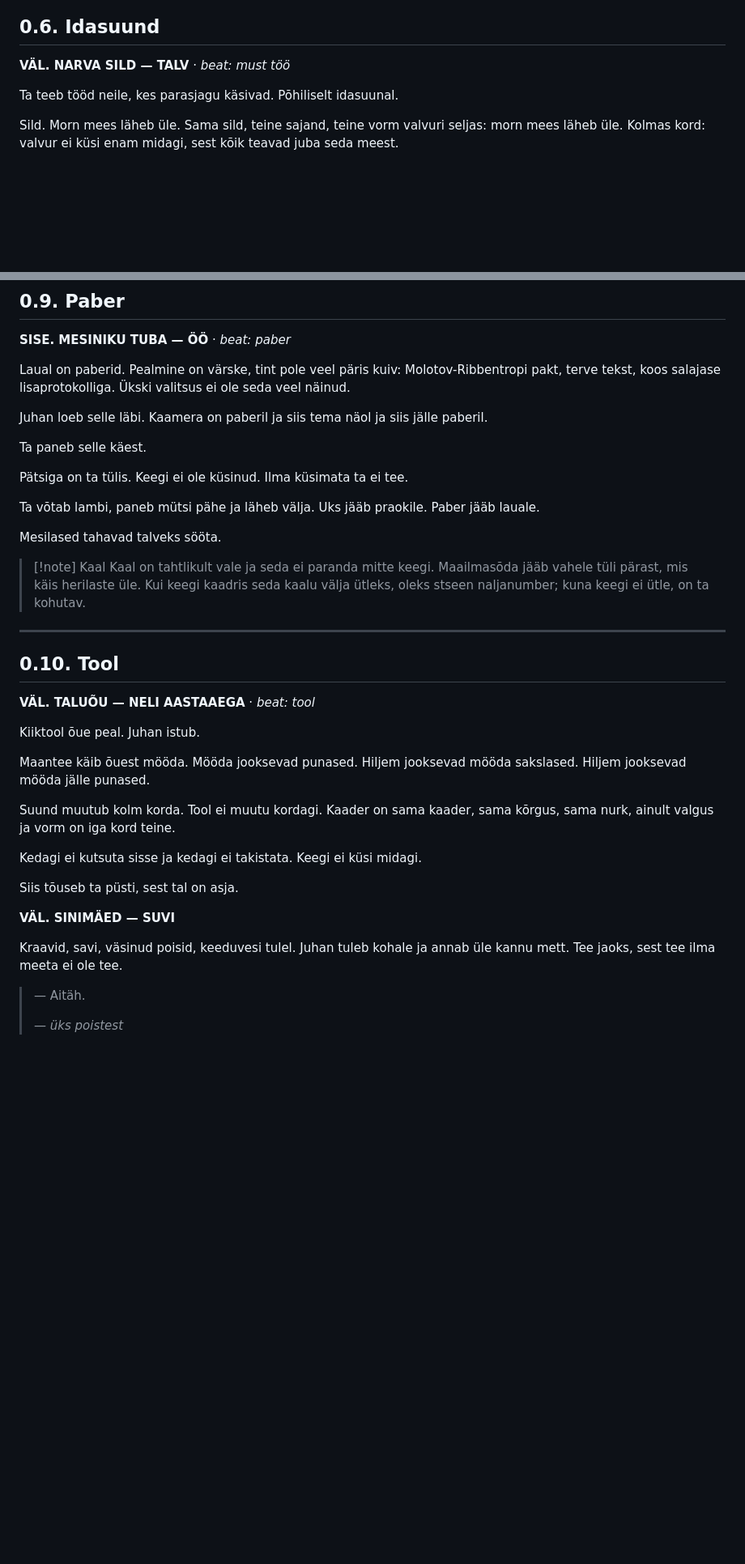
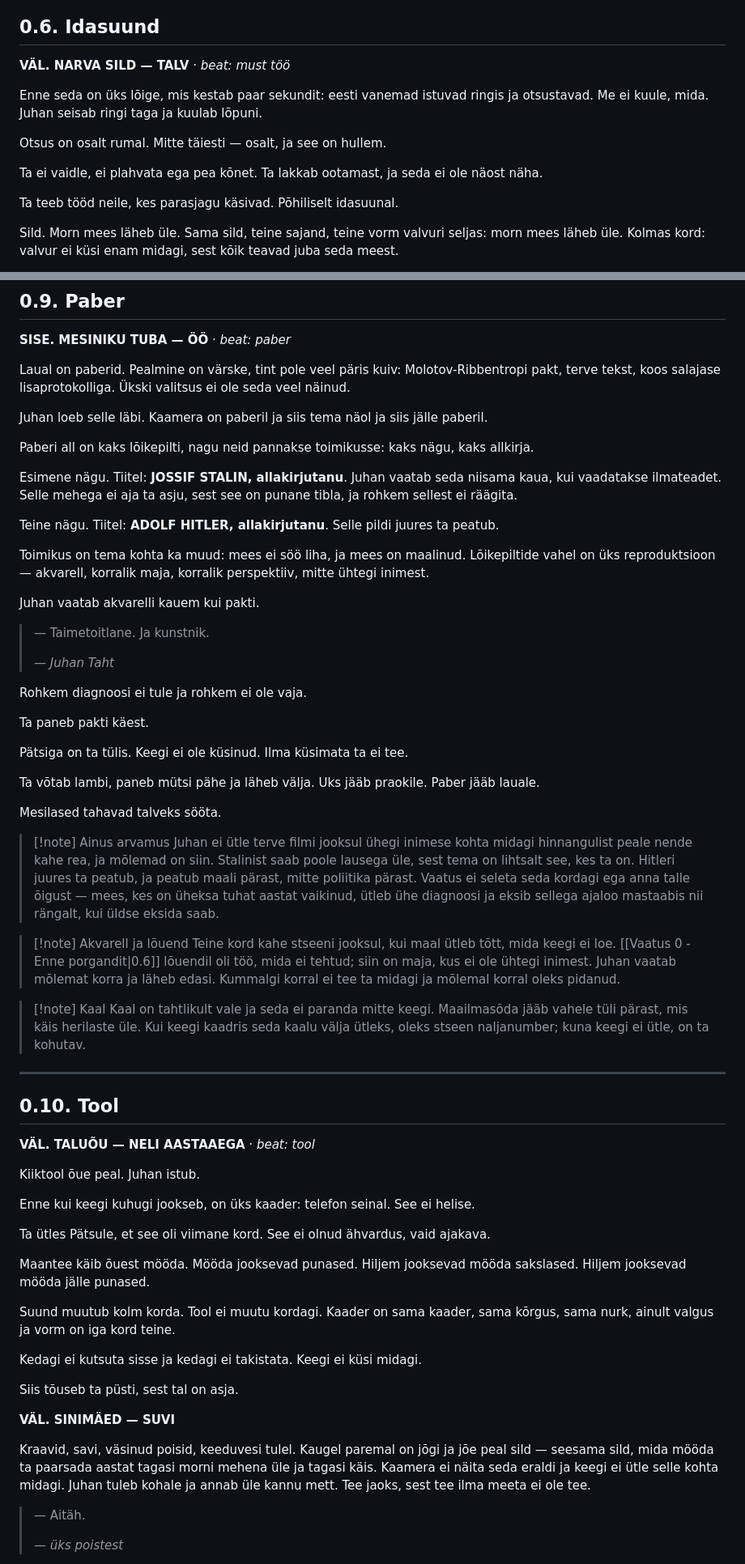
Before and after one commit to anttilinno/raamat, a Markdown page: Vaatus 0 - Enne porgandit.md, 2 parts joined by grey strips. Shown at 81% size. Drawn GitHub-style; blank space fills up the shorter version.

Commit message:
Vaatus 0: Stalin, Hitler ja neli rakendamata ideed
0.9 Paber now has the two faces the scene was built around. Stalin gets a
caption and about as much attention as a weather report — punane tibla, and
nothing further. At Hitler he stops, and he stops at the watercolour rather
than the politics: a decent house, decent perspective, not a single person in
it. His only line is the diagnosis, "Taimetoitlane. Ja kunstnik." The man who
has been quiet for nine thousand years passes one verdict and gets it as
wrong as it is possible to get anything.

Four beats from ideed.md that never reached the act:
- the elders decide something partly stupid, which is worse than fully, and he
  simply stops waiting (0.6 opening);
- retirement: he puts the pitchfork back against the shed wall, buys two hives
  and carries them home himself, and a neighbour puts a hand on one — once
  (0.6 close);
- the telephone that does not ring in 1940, paying off "let this be the last
  time" as a timetable rather than a threat (0.10 opening);
- the Narva bridge visible from Sinimäed, repeated and never explained (0.10).

The weapons sommelier material was already fully in scene 9. Marks the ideas
file as applied so only new thoughts collect there.

Co-Authored-By: Claude Opus 5 (1M context) <noreply@anthropic.com>
Claude-Session: https://claude.ai/code/session_01PYKay2GSaWdYfVxT98xFaH

```diff
--- a/Vaatus 0 - Enne porgandit.md
+++ b/Vaatus 0 - Enne porgandit.md
@@ -148,6 +148,12 @@ Ta ei ütle midagi. See on ainus stseen terves filmis, kus tema lauset ei tule.
 
 **VÄL. NARVA SILD — TALV** · *beat: must töö*
 
+Enne seda on üks lõige, mis kestab paar sekundit: eesti vanemad istuvad ringis ja otsustavad. Me ei kuule, mida. Juhan seisab ringi taga ja kuulab lõpuni.
+
+Otsus on osalt rumal. Mitte täiesti — osalt, ja see on hullem.
+
+Ta ei vaidle, ei plahvata ega pea kõnet. Ta lakkab ootamast, ja seda ei ole näost näha.
+
 Ta teeb tööd neile, kes parasjagu käsivad. Põhiliselt idasuunal.
 
 Sild. Morn mees läheb üle. Sama sild, teine sajand, teine vorm valvuri seljas: morn mees läheb üle. Kolmas kord: valvur ei küsi enam midagi, sest kõik teavad juba seda meest.
@@ -280,13 +292,35 @@ Laual on paberid. Pealmine on värske, tint pole veel päris kuiv: Molotov-Ribbe
 
 Juhan loeb selle läbi. Kaamera on paberil ja siis tema näol ja siis jälle paberil.
 
-Ta paneb selle käest.
+Paberi all on kaks lõikepilti, nagu neid pannakse toimikusse: kaks nägu, kaks allkirja.
+
+Esimene nägu. Tiitel: **JOSSIF STALIN, allakirjutanu**. Juhan vaatab seda niisama kaua, kui vaadatakse ilmateadet. Selle mehega ei aja ta asju, sest see on punane tibla, ja rohkem sellest ei räägita.
+
+Teine nägu. Tiitel: **ADOLF HITLER, allakirjutanu**. Selle pildi juures ta peatub.
+
+Toimikus on tema kohta ka muud: mees ei söö liha, ja mees on maalinud. Lõikepiltide vahel on üks reproduktsioon — akvarell, korralik maja, korralik perspektiiv, mitte ühtegi inimest.
+
+Juhan vaatab akvarelli kauem kui pakti.
+
+> — Taimetoitlane. Ja kunstnik.
+>
+> *— Juhan Taht*
+
+Rohkem diagnoosi ei tule ja rohkem ei ole vaja.
+
+Ta paneb pakti käest.
 
 Pätsiga on ta tülis. Keegi ei ole küsinud. Ilma küsimata ta ei tee.
 
 Ta võtab lambi, paneb mütsi pähe ja läheb välja. Uks jääb praokile. Paber jääb lauale.
 
 Mesilased tahavad talveks sööta.
+
+> [!note] Ainus arvamus
+> Juhan ei ütle terve filmi jooksul ühegi inimese kohta midagi hinnangulist peale nende kahe rea, ja mõlemad on siin. Stalinist saab poole lausega üle, sest tema on lihtsalt see, kes ta on. Hitleri juures ta peatub, ja peatub maali pärast, mitte poliitika pärast. Vaatus ei seleta seda kordagi ega anna talle õigust — mees, kes on üheksa tuhat aastat vaikinud, ütleb ühe diagnoosi ja eksib sellega ajaloo mastaabis nii rängalt, kui üldse eksida saab.
+
+> [!note] Akvarell ja lõuend
+> Teine kord kahe stseeni jooksul, kui maal ütleb tõtt, mida keegi ei loe. [[Vaatus 0 - Enne porgandit|0.6]] lõuendil oli töö, mida ei tehtud; siin on maja, kus ei ole ühtegi inimest. Juhan vaatab mõlemat korra ja läheb edasi. Kummalgi korral ei tee ta midagi ja mõlemal korral oleks pidanud.
 
 > [!note] Kaal
 > Kaal on tahtlikult vale ja seda ei paranda mitte keegi. Maailmasõda jääb vahele tüli pärast, mis käis herilaste üle. Kui keegi kaadris seda kaalu välja ütleks, oleks stseen naljanumber; kuna keegi ei ütle, on ta kohutav.
@@ -299,6 +333,10 @@ Mesilased tahavad talveks sööta.
 
 Kiiktool õue peal. Juhan istub.
 
+Enne kui keegi kuhugi jookseb, on üks kaader: telefon seinal. See ei helise.
+
+Ta ütles Pätsule, et see oli viimane kord. See ei olnud ähvardus, vaid ajakava.
+
 Maantee käib õuest mööda. Mööda jooksevad punased. Hiljem jooksevad mööda sakslased. Hiljem jooksevad mööda jälle punased.
 
 Suund muutub kolm korda. Tool ei muutu kordagi. Kaader on sama kaader, sama kõrgus, sama nurk, ainult valgus ja vorm on iga kord teine.
@@ -309,7 +347,7 @@ Siis tõuseb ta püsti, sest tal on asja.
 
 **VÄL. SINIMÄED — SUVI**
 
-Kraavid, savi, väsinud poisid, keeduvesi tulel. Juhan tuleb kohale ja annab üle kannu mett. Tee jaoks, sest tee ilma meeta ei ole tee.
+Kraavid, savi, väsinud poisid, keeduvesi tulel. Kaugel paremal on jõgi ja jõe peal sild — seesama sild, mida mööda ta paarsada aastat tagasi morni mehena üle ja tagasi käis. Kaamera ei näita seda eraldi ja keegi ei ütle selle kohta midagi. Juhan tuleb kohale ja annab üle kannu mett. Tee jaoks, sest tee ilma meeta ei ole tee.
 
 > — Aitäh.
 >
```
Also changed, not shown: other parts of Vaatus 0 - Enne porgandit.md (+6 -0 lines), ideed.md (+7 -0 lines).
